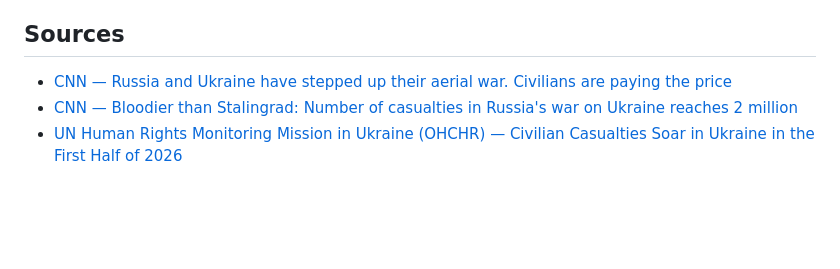
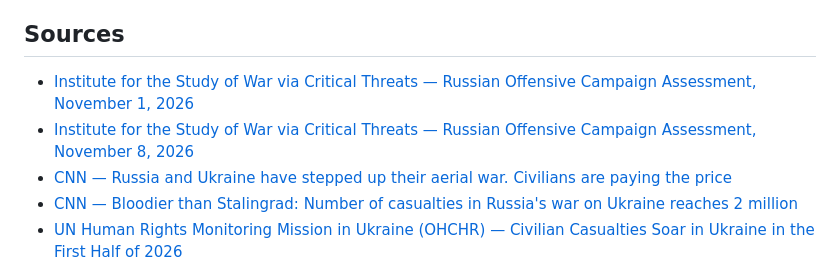
Before and after one commit to alessiomartini/geopolitics-atlas, a Markdown page: content/russia-ukraine.md, the part around one of its changes. GitHub-like rendering; blank space fills up the shorter version.

```diff
--- a/content/russia-ukraine.md
+++ b/content/russia-ukraine.md
@@ -28,6 +28,8 @@ Combined Russian and Ukrainian military casualties (killed, wounded and missing)
 
 ## Sources
 
+- [Institute for the Study of War via Critical Threats — Russian Offensive Campaign Assessment, November 1, 2026](https://www.criticalthreats.org/analysis/russian-offensive-campaign-assessment-november-1-2026)
+- [Institute for the Study of War via Critical Threats — Russian Offensive Campaign Assessment, November 8, 2026](https://www.criticalthreats.org/analysis/russian-offensive-campaign-assessment-november-8-2026)
 - [CNN — Russia and Ukraine have stepped up their aerial war. Civilians are paying the price](https://www.cnn.com/2026/08/09/europe/russia-ukraine-escalation-aerial-strikes-intl-vis)
 - [CNN — Bloodier than Stalingrad: Number of casualties in Russia's war on Ukraine reaches 2 million](https://www.cnn.com/2026/07/02/world/russia-war-casualities-ukraine-2-million-intl)
 - [UN Human Rights Monitoring Mission in Ukraine (OHCHR) — Civilian Casualties Soar in Ukraine in the First Half of 2026](https://ukraine.ohchr.org/en/Civilian-Casualties-Soar-in-Ukraine-in-the-First-Half-of-2026-Amid-Escalating-Attacks-and-Intensifying-Use-of-Deadly-Weapons-UN-Human-Rights-Monitors-Say)
```
Also changed, not shown: other parts of content/russia-ukraine.md (+2 -2 lines), ROADMAP.md (+3 -1 lines), content/sudan.md (+2 -1 lines).
